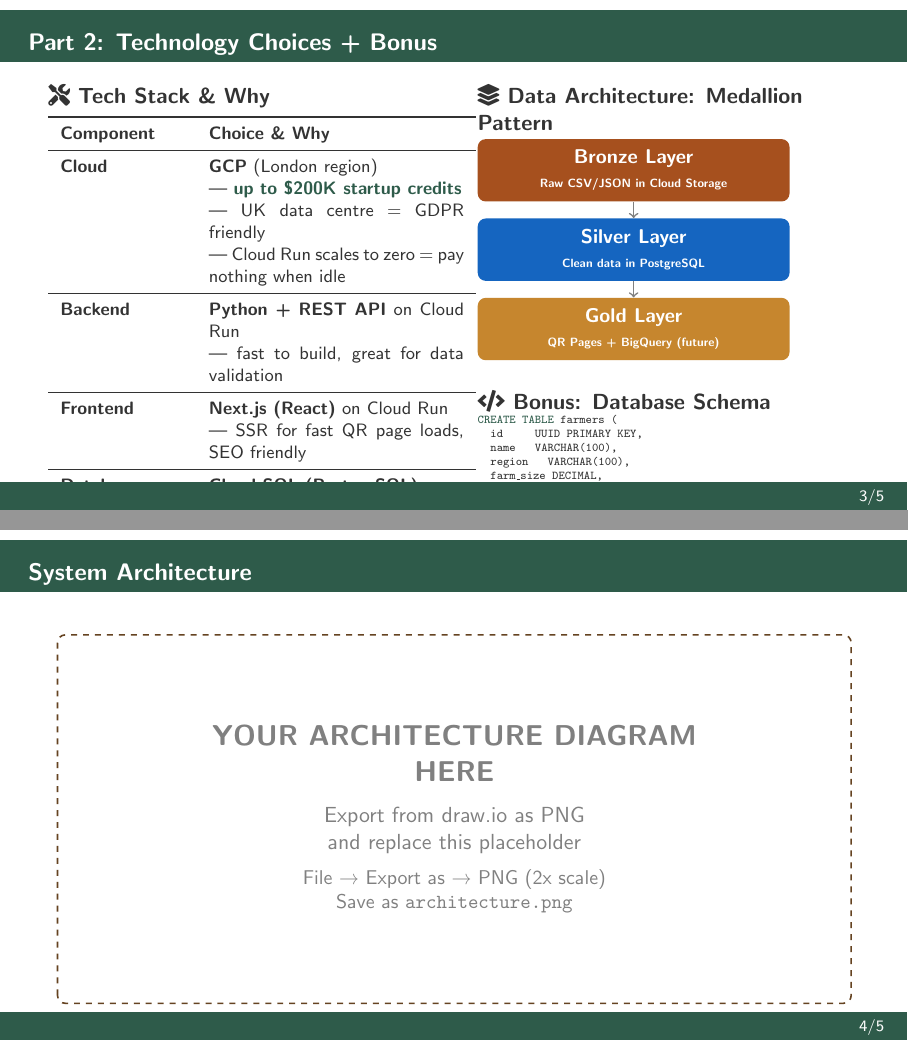
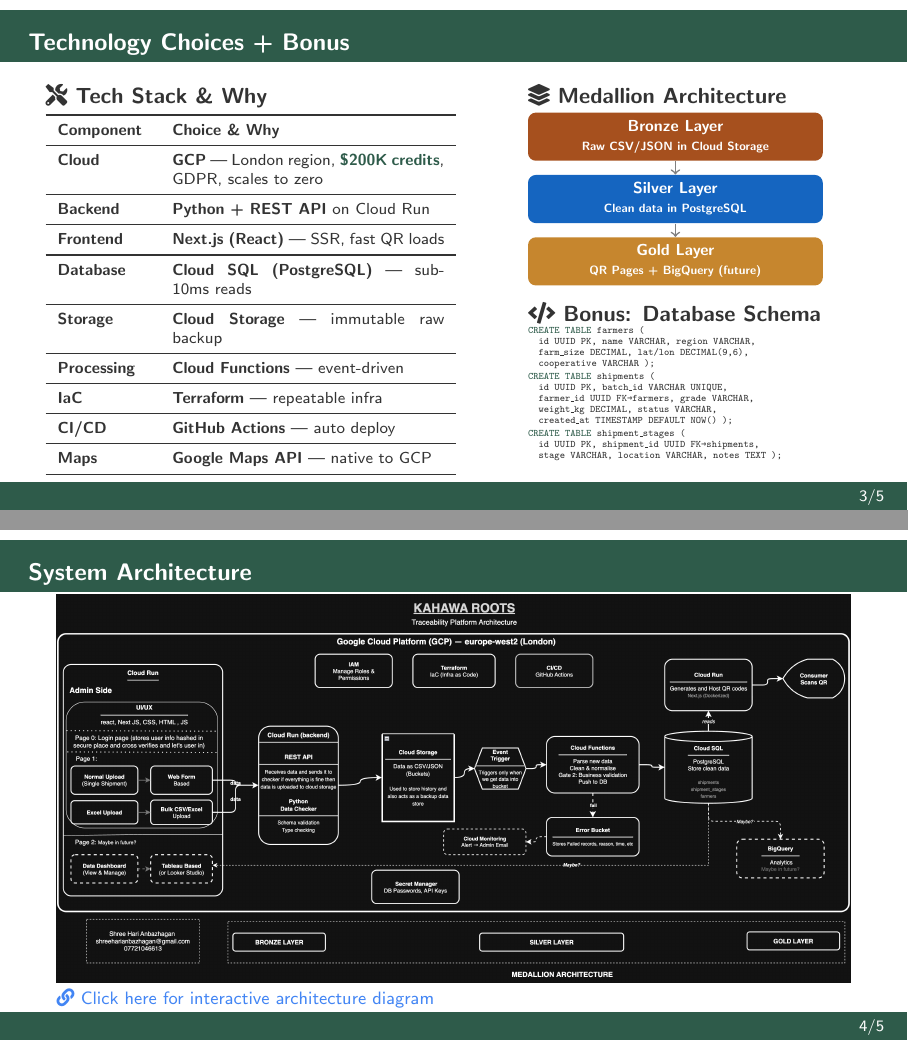
Before and after one commit to ShreehariA/Kahawa-Roots-Pre-Interview-Task, LaTeX slides (slides/kahawa-roots-presentation.tex): pages 3 and 4 of 5, joined at a grey line. Compiled offline with pdfLaTeX.

Commit message:
ppt added

```diff
--- a/slides/kahawa-roots-presentation.tex
+++ b/slides/kahawa-roots-presentation.tex
@@ -231,43 +236,35 @@
 % ══════════════════════════════════════════════════════════════
 % SLIDE 3: TECHNOLOGY CHOICES + BONUS
 % ══════════════════════════════════════════════════════════════
-\begin{frame}{Part 2: Technology Choices + Bonus}
+\begin{frame}{Technology Choices + Bonus}
 
 \begin{columns}[T]
 
-\begin{column}{0.48\textwidth}
+\begin{column}{0.55\textwidth}
 
 \textbf{\faTools\ Tech Stack \& Why}
 
-\vspace{0.3em}
-\footnotesize
-\begin{tabular}{p{2.2cm} p{4.5cm}}
+\vspace{0.2em}
+\scriptsize
+\begin{tabular}{p{1.6cm} p{4.8cm}}
     \toprule
     \textbf{Component} & \textbf{Choice \& Why} \\
     \midrule
-    \textbf{Cloud} & \textbf{GCP} (London region) \\
-    & — \textcolor{kahawaGreen}{\textbf{up to \$200K startup credits}} \\
-    & — UK data centre = GDPR friendly \\
-    & — Cloud Run scales to zero = pay nothing when idle \\
+    \textbf{Cloud} & \textbf{GCP} — London region, \textcolor{kahawaGreen}{\textbf{\$200K credits}}, GDPR, scales to zero \\
     \midrule
     \textbf{Backend} & \textbf{Python + REST API} on Cloud Run \\
-    & — fast to build, great for data validation \\
     \midrule
-    \textbf{Frontend} & \textbf{Next.js (React)} on Cloud Run \\
-    & — SSR for fast QR page loads, SEO friendly \\
+    \textbf{Frontend} & \textbf{Next.js (React)} — SSR, fast QR loads \\
     \midrule
-    \textbf{Database} & \textbf{Cloud SQL (PostgreSQL)} \\
-    & — relational, sub-10ms reads for QR scans \\
+    \textbf{Database} & \textbf{Cloud SQL (PostgreSQL)} — sub-10ms reads \\
     \midrule
-    \textbf{Storage} & \textbf{Cloud Storage} buckets \\
-    & — immutable raw data backup \\
+    \textbf{Storage} & \textbf{Cloud Storage} — immutable raw backup \\
     \midrule
-    \textbf{Processing} & \textbf{Cloud Functions} \\
-    & — event-driven, auto-triggered on new data \\
+    \textbf{Processing} & \textbf{Cloud Functions} — event-driven \\
     \midrule
-    \textbf{IaC} & \textbf{Terraform} — infra as code, repeatable \\
+    \textbf{IaC} & \textbf{Terraform} — repeatable infra \\
     \midrule
-    \textbf{CI/CD} & \textbf{GitHub Actions} — auto deploy on push \\
+    \textbf{CI/CD} & \textbf{GitHub Actions} — auto deploy \\
     \midrule
     \textbf{Maps} & \textbf{Google Maps API} — native to GCP \\
     \bottomrule
@@ -275,54 +272,40 @@
 
 \end{column}
 
-\begin{column}{0.48\textwidth}
+\begin{column}{0.42\textwidth}
 
-\textbf{\faLayerGroup\ Data Architecture: Medallion Pattern}
+\textbf{\faLayerGroup\ Medallion Architecture}
 
-\vspace{0.3em}
+\vspace{0.2em}
 \begin{tikzpicture}[
-    layer/.style={rounded corners=4pt, minimum width=5.5cm, minimum height=1.1cm, text=white, font=\small\bfseries, align=center},
+    layer/.style={rounded corners=4pt, minimum width=5.2cm, minimum height=0.85cm, text=white, font=\scriptsize\bfseries, align=center},
     arrow/.style={->, thick, gray}
 ]
-    \node[layer, fill=bronzeColor] (bronze) at (0,3) {Bronze Layer \\ \tiny Raw CSV/JSON in Cloud Storage};
-    \node[layer, fill=silverColor] (silver) at (0,1.6) {Silver Layer \\ \tiny Clean data in PostgreSQL};
-    \node[layer, fill=goldColor] (gold) at (0,0.2) {Gold Layer \\ \tiny QR Pages + BigQuery (future)};
+    \node[layer, fill=bronzeColor] (bronze) at (0,2.2) {Bronze Layer \\ \tiny Raw CSV/JSON in Cloud Storage};
+    \node[layer, fill=silverColor] (silver) at (0,1.1) {Silver Layer \\ \tiny Clean data in PostgreSQL};
+    \node[layer, fill=goldColor] (gold) at (0,0) {Gold Layer \\ \tiny QR Pages + BigQuery (future)};
 
     \draw[arrow] (bronze) -- (silver);
     \draw[arrow] (silver) -- (gold);
 \end{tikzpicture}
 
-\vspace{0.5em}
-\vspace{0.5em}
+\vspace{0.4em}
 \textbf{\faCode\ Bonus: Database Schema}
 
-{\ttfamily\tiny\color{textDark}
+{\ttfamily\fontsize{4.5pt}{5.5pt}\selectfont\color{textDark}
 \begin{tabular}{@{}l@{}}
 \textcolor{kahawaGreen}{\textbf{CREATE TABLE}} farmers ( \\
-\quad id \quad\quad UUID PRIMARY KEY, \\
-\quad name \quad VARCHAR(100), \\
-\quad region \quad VARCHAR(100), \\
-\quad farm\_size DECIMAL, \\
-\quad latitude \quad DECIMAL(9,6), \\
-\quad longitude DECIMAL(9,6), \\
-\quad cooperative VARCHAR(100) \\
-); \\[0.3em]
+\quad id UUID PK, name VARCHAR, region VARCHAR, \\
+\quad farm\_size DECIMAL, lat/lon DECIMAL(9,6), \\
+\quad cooperative VARCHAR ); \\[0.2em]
 \textcolor{kahawaGreen}{\textbf{CREATE TABLE}} shipments ( \\
-\quad id \quad\quad UUID PRIMARY KEY, \\
-\quad batch\_id VARCHAR(50) UNIQUE, \\
-\quad farmer\_id UUID REFERENCES farmers(id), \\
-\quad grade \quad VARCHAR(10), \\
-\quad weight\_kg DECIMAL, \\
-\quad status \quad VARCHAR(20), \\
-\quad created\_at TIMESTAMP DEFAULT NOW() \\
-); \\[0.3em]
+\quad id UUID PK, batch\_id VARCHAR UNIQUE, \\
+\quad farmer\_id UUID FK→farmers, grade VARCHAR, \\
+\quad weight\_kg DECIMAL, status VARCHAR, \\
+\quad created\_at TIMESTAMP DEFAULT NOW() ); \\[0.2em]
 \textcolor{kahawaGreen}{\textbf{CREATE TABLE}} shipment\_stages ( \\
-\quad id \quad\quad\quad UUID PRIMARY KEY, \\
-\quad shipment\_id UUID REFERENCES shipments(id), \\
-\quad stage \quad\quad VARCHAR(50), \\
-\quad location \quad VARCHAR(100), \\
-\quad notes \quad\quad TEXT \\
-); \\
+\quad id UUID PK, shipment\_id UUID FK→shipments, \\
+\quad stage VARCHAR, location VARCHAR, notes TEXT ); \\
 \end{tabular}
 }
 
@@ -337,34 +320,13 @@
 % ══════════════════════════════════════════════════════════════
 \begin{frame}{System Architecture}
 
+\vspace{-1.8em}
 \begin{center}
-
-% ── Replace this with your screenshot ──
-% 1. Export your draw.io diagram as PNG (File → Export as → PNG, 2x scale)
-% 2. Save as "architecture.png" in the same folder as this .tex file
-% 3. Uncomment the line below and delete the placeholder box
-
-% \includegraphics[width=\textwidth,height=0.78\textheight,keepaspectratio]{architecture.png}
-
-% ── PLACEHOLDER — delete this block after adding your image ──
-\begin{tikzpicture}
-    \draw[kahawaBrown, thick, dashed, rounded corners] (0,0) rectangle (14,6.5);
-    \node[text=gray, font=\Large] at (7,3.25) {
-        \parbox{10cm}{\centering
-            \textbf{YOUR ARCHITECTURE DIAGRAM HERE}\\[0.5em]
-            \normalsize Export from draw.io as PNG\\
-            and replace this placeholder\\[0.5em]
-            \small File → Export as → PNG (2x scale)\\
-            Save as \texttt{architecture.png}
-        }
-    };
-\end{tikzpicture}
-% ── END PLACEHOLDER ──
-
+\includegraphics[width=\textwidth,height=1.0\textheight,keepaspectratio]{architecture.png}
 \end{center}
 
-\vspace{-0.3em}
-{\footnotesize \textcolor{gcpBlue}{\faLink\ \href{https://viewer.diagrams.net/?tags=\%7B\%7D&lightbox=1&highlight=0000ff&edit=_blank&layers=1&nav=1&title=kahawa-roots-architecture.drawio&dark=auto}{Click here for interactive architecture diagram}}}
+\vspace{-0.6em}
+{\footnotesize \textcolor{gcpBlue}{\faLink\ \href{https://github.com/ShreehariA/Kahawa-Roots-Pre-Interview-Task/blob/main/kahawa-roots-architecture.png}{Click here for interactive architecture diagram}}}
 
 \end{frame}
 
```
Also changed, not shown: Kahawa_Roots_Pre_Interview_Task.pdf (added), slides/architecture.png (added), slides/kahawa-roots-presentation.tex (112 more changed lines), 3 other files.
